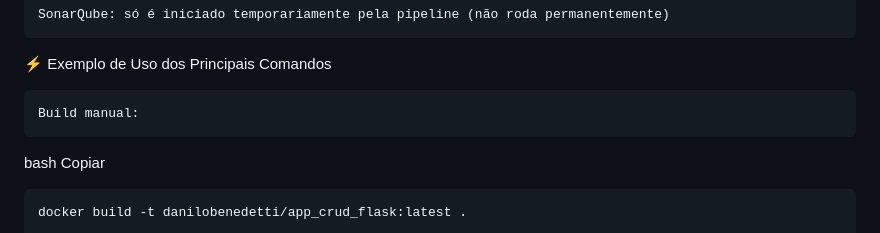
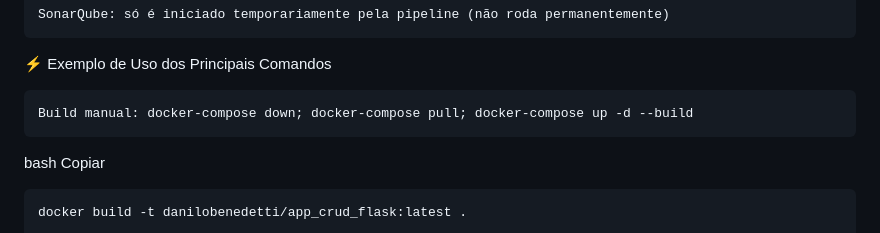
Before and after one commit to DanBenedetti/DeployAutomatizadoAplicacao, a Markdown page: README.md, the part around the change. Drawn GitHub-style.

```diff
--- a/README.md
+++ b/README.md
@@ -117,7 +117,7 @@ Deploy: envio do docker-compose.yml e reload das imagens
 
 ⚡ Exemplo de Uso dos Principais Comandos
 
-    Build manual:
+    Build manual: docker-compose down; docker-compose pull; docker-compose up -d --build
 
 bash
 Copiar
```
